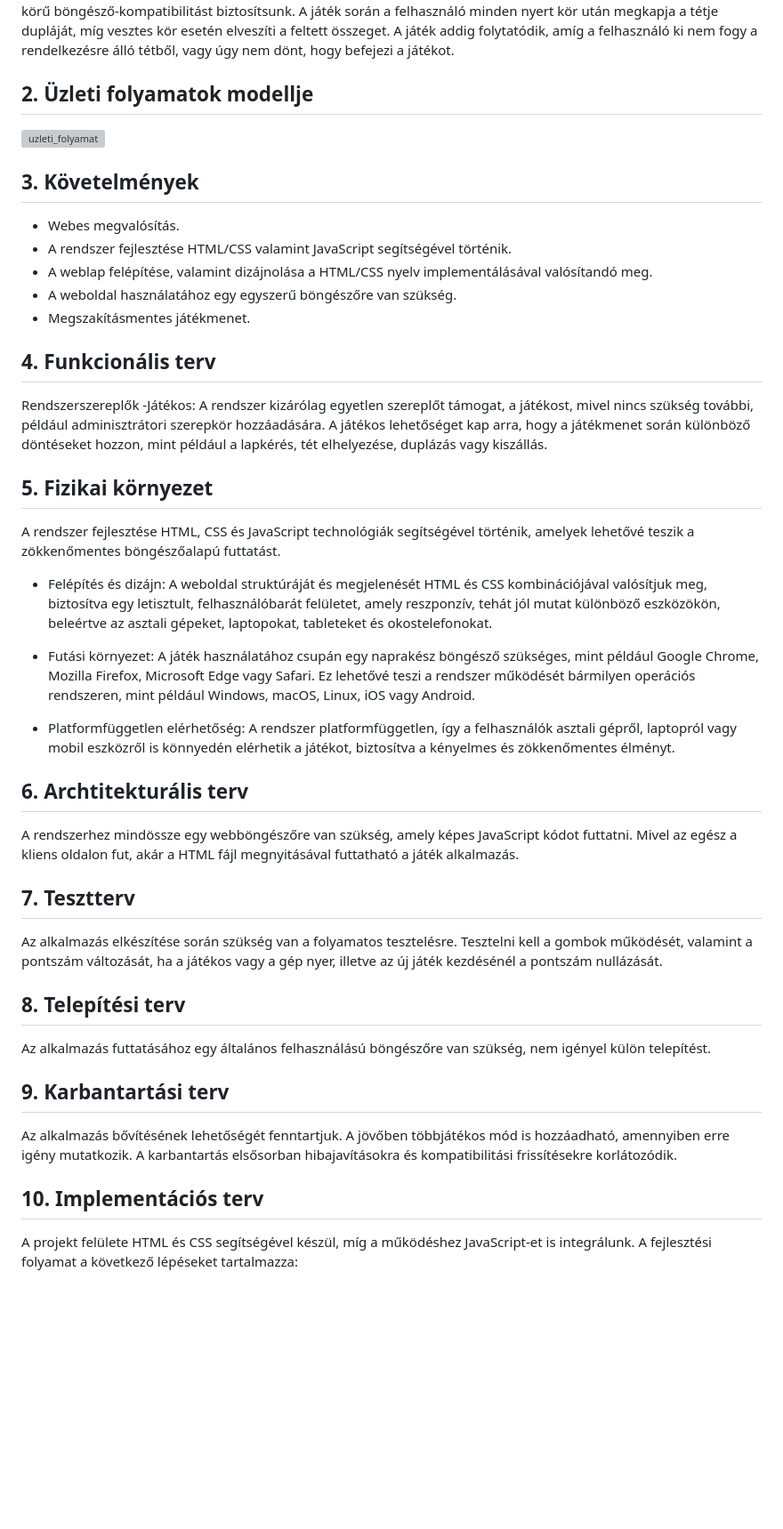
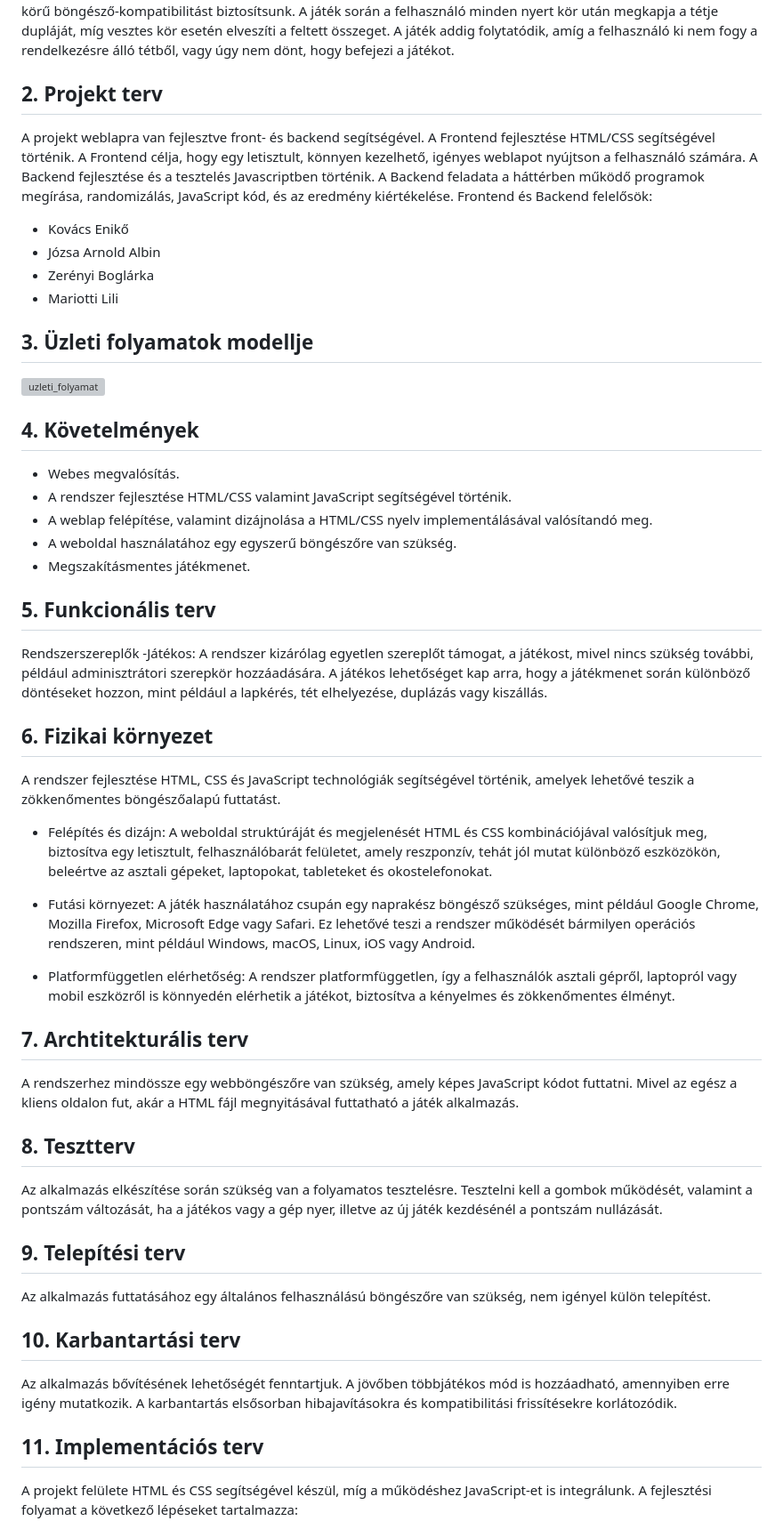
Before and after one commit to ArnoldJozsa/Bukottak, a Markdown page: Rendszerterv.md, the part around the change. Shown at 89% size. GitHub-like rendering; blank space fills up the shorter version; grey boxes are pictures that could not be loaded.

Commit message:
Projekt terv megírása

```diff
--- a/Rendszerterv.md
+++ b/Rendszerterv.md
@@ -4,11 +4,22 @@
 
 A rendszer célja, hogy a felhasználó kipróbálja szerencséjét és stratégiáját a program ellen, a Blackjack/21 szabványos szabályai szerint, költségmentesen. Kiemelten fontos, hogy a játékos könnyen eligazodjon a felületen, ezért a rendszer egy letisztult, minimalista felhasználói felületet biztosít. A program egyetlen szerepkört támogat, a felhasználóét, aki kizárólag a játék menetét irányító funkciókhoz kap hozzáférést. A program működését vagy forráskódját közvetlenül nem tudja módosítani. Az alkalmazás webes platformon fut, így törekszünk arra, hogy széles körű böngésző-kompatibilitást biztosítsunk. A játék során a felhasználó minden nyert kör után megkapja a tétje dupláját, míg vesztes kör esetén elveszíti a feltett összeget. A játék addig folytatódik, amíg a felhasználó ki nem fogy a rendelkezésre álló tétből, vagy úgy nem dönt, hogy befejezi a játékot.
 
-## 2. Üzleti folyamatok modellje
+## 2. Projekt terv
+A projekt weblapra van fejlesztve front- és backend segítségével.
+A Frontend fejlesztése HTML/CSS segítségével történik.
+A Frontend célja, hogy egy letisztult, könnyen kezelhető, igényes weblapot nyújtson a felhasználó számára.
+A Backend fejlesztése és a tesztelés Javascriptben történik. A Backend feladata a háttérben működő programok megírása, randomizálás, JavaScript kód, és az eredmény kiértékelése.
+Frontend és Backend felelősök:
+ - Kovács Enikő
+ - Józsa Arnold Albin
+ - Zerényi Boglárka
+ - Mariotti Lili
+
+## 3. Üzleti folyamatok modellje
 
 ![uzleti_folyamat](https://user-images.githubusercontent.com/82752886/135045846-c1ea8490-7fe1-4f7f-b73f-8c2b4a14c746.png)
 
-## 3. Követelmények
+## 4. Követelmények
 
 - Webes megvalósítás.
 - A rendszer fejlesztése HTML/CSS valamint JavaScript segítségével történik.
@@ -16,12 +27,12 @@ A rendszer célja, hogy a felhasználó kipróbálja szerencséjét és stratég
 - A weboldal használatához egy egyszerű böngészőre van szükség.
 - Megszakításmentes játékmenet.
 
-## 4. Funkcionális terv
+## 5. Funkcionális terv
 
 Rendszerszereplők
 -Játékos: A rendszer kizárólag egyetlen szereplőt támogat, a játékost, mivel nincs szükség további, például adminisztrátori szerepkör hozzáadására. A játékos lehetőséget kap arra, hogy a játékmenet során különböző döntéseket hozzon, mint például a lapkérés, tét elhelyezése, duplázás vagy kiszállás.
 
-## 5. Fizikai környezet
+## 6. Fizikai környezet
 
 A rendszer fejlesztése HTML, CSS és JavaScript technológiák segítségével történik, amelyek lehetővé teszik a zökkenőmentes böngészőalapú futtatást.
 
@@ -34,23 +45,23 @@ A rendszer fejlesztése HTML, CSS és JavaScript technológiák segítségével
  - Platformfüggetlen elérhetőség: A rendszer platformfüggetlen, így a felhasználók asztali gépről, laptopról vagy mobil eszközről is könnyedén elérhetik a játékot,
    biztosítva a kényelmes és zökkenőmentes élményt.
 
-## 6. Archtitekturális terv
+## 7. Archtitekturális terv
 
 A rendszerhez mindössze egy webböngészőre van szükség, amely képes JavaScript kódot futtatni. Mivel az egész a kliens oldalon fut, akár a HTML fájl megnyitásával futtatható a játék alkalmazás.
 
-## 7. Tesztterv
+## 8. Tesztterv
 
 Az alkalmazás elkészítése során szükség van a folyamatos tesztelésre. Tesztelni kell a gombok működését, valamint a pontszám változását, ha a játékos vagy a gép nyer, illetve az új játék kezdésénél a pontszám nullázását.
 
-## 8. Telepítési terv
+## 9. Telepítési terv
 
 Az alkalmazás futtatásához egy általános felhasználású böngészőre van szükség, nem igényel külön telepítést.
 
-## 9. Karbantartási terv
+## 10. Karbantartási terv
 
 Az alkalmazás bővítésének lehetőségét fenntartjuk. A jövőben többjátékos mód is hozzáadható, amennyiben erre igény mutatkozik. A karbantartás elsősorban hibajavításokra és kompatibilitási frissítésekre korlátozódik.
 
-## 10. Implementációs terv
+## 11. Implementációs terv
 
 A projekt felülete HTML és CSS segítségével készül, míg a működéshez JavaScript-et is integrálunk. A fejlesztési folyamat a következő lépéseket tartalmazza:
 
```
